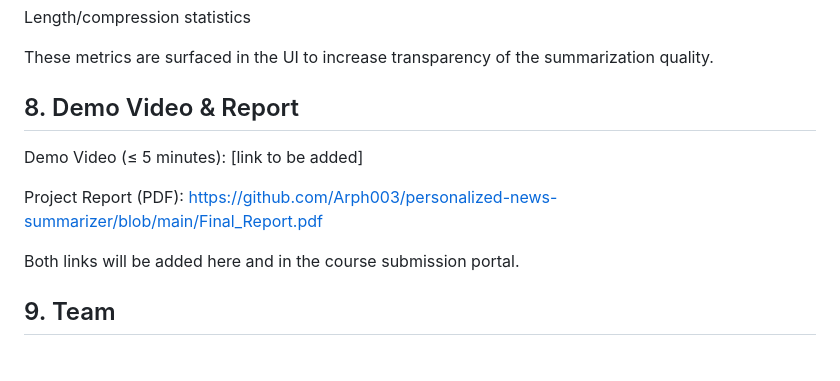
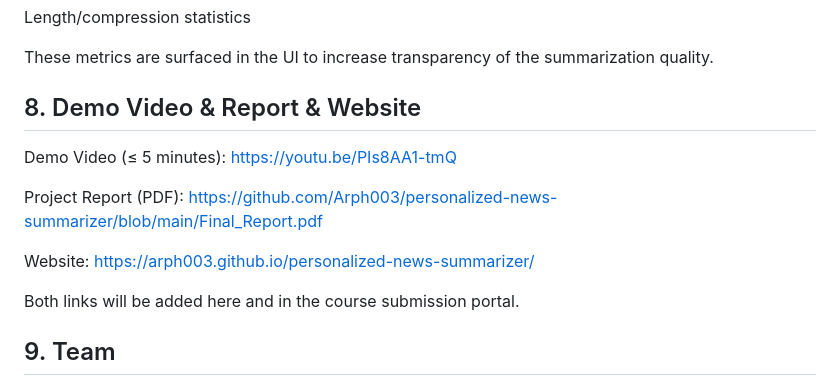
Before and after one commit to Arph003/personalized-news-summarizer, a Markdown page: README.md, the part around the change. Rendered like a GitHub page; blank space fills up the shorter version.

```diff
--- a/README.md
+++ b/README.md
@@ -163,11 +163,13 @@ Length/compression statistics
 
 These metrics are surfaced in the UI to increase transparency of the summarization quality.
 
-## 8. Demo Video & Report
+## 8. Demo Video & Report & Website
 
-Demo Video (≤ 5 minutes): [link to be added]
+Demo Video (≤ 5 minutes): https://youtu.be/PIs8AA1-tmQ
 
 Project Report (PDF): https://github.com/Arph003/personalized-news-summarizer/blob/main/Final_Report.pdf
+
+Website: https://arph003.github.io/personalized-news-summarizer/
 
 Both links will be added here and in the course submission portal.
 
```
